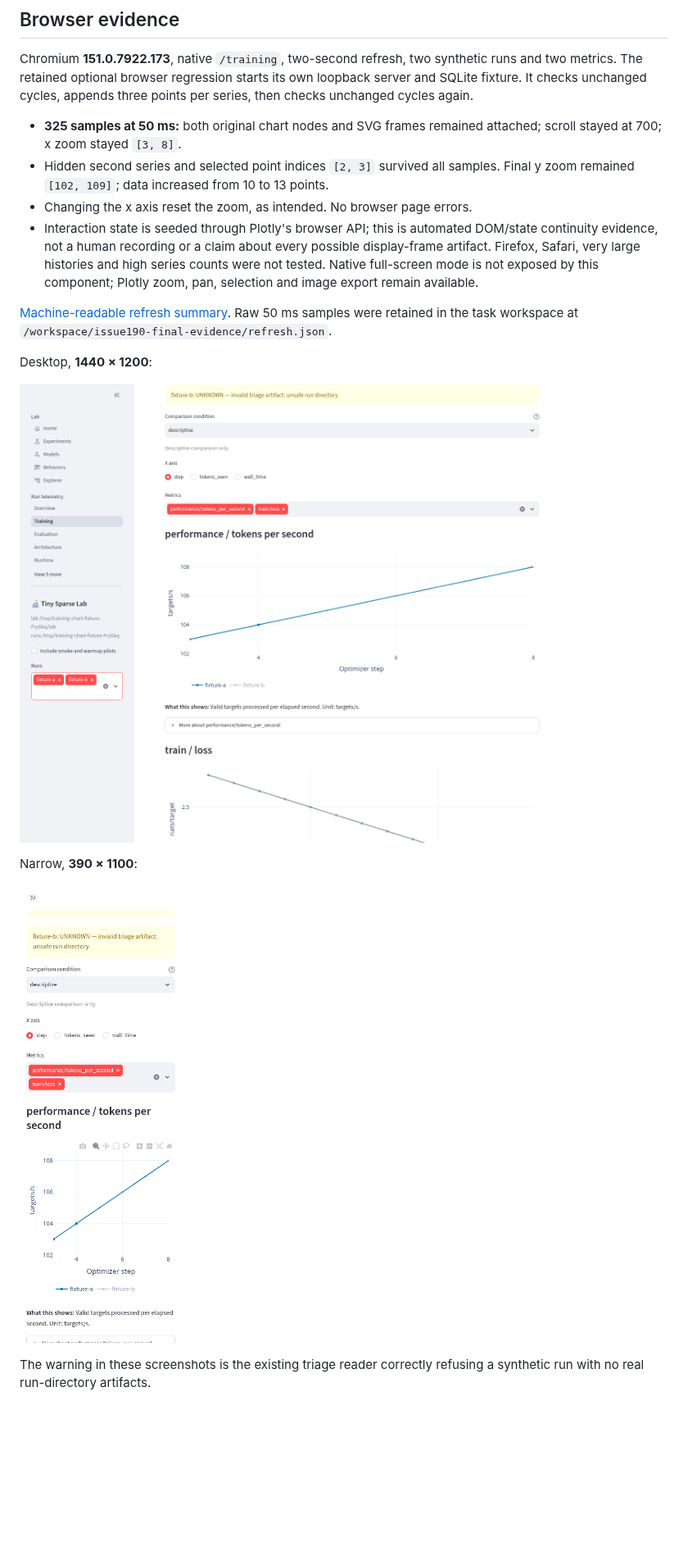
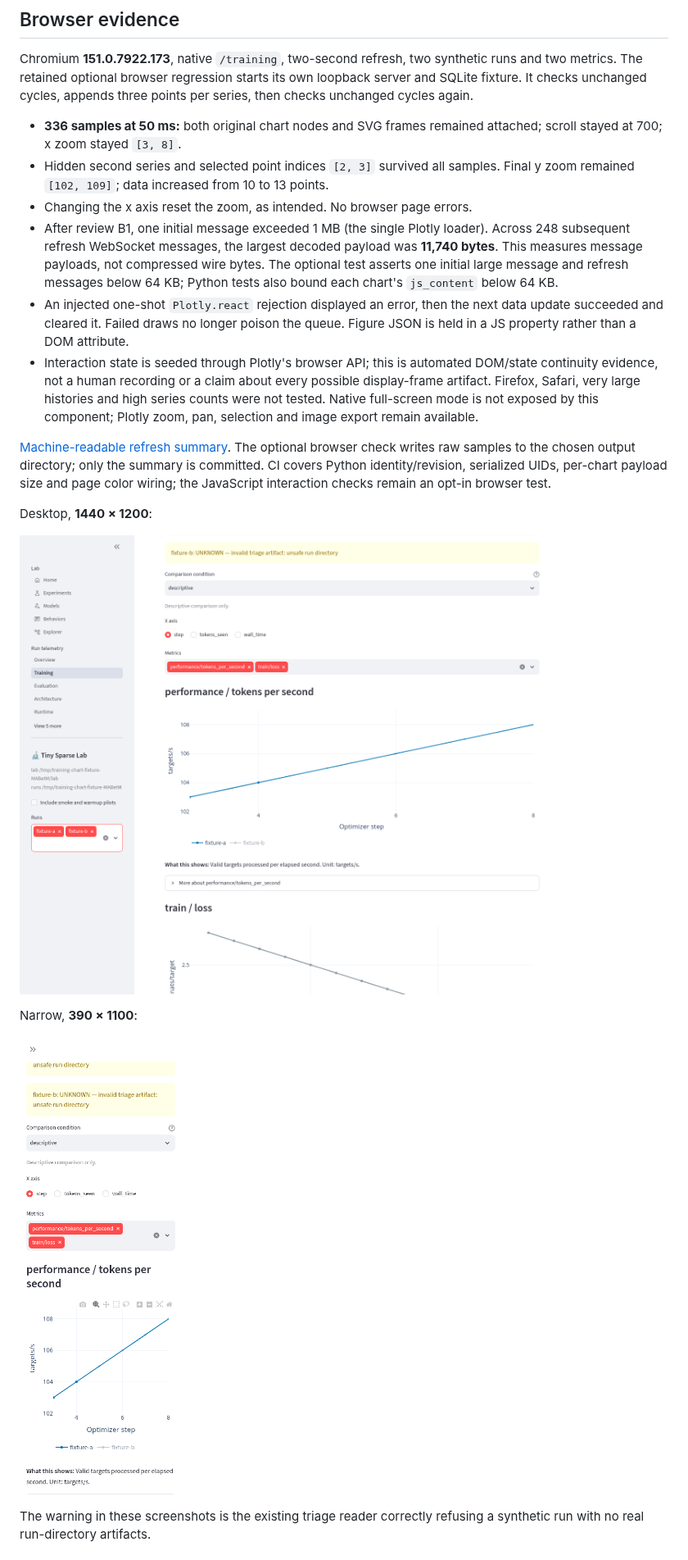
Before and after one commit to supernovae/tiny-sparse-lab, a Markdown page: docs/validation/training-charts.md, the part around one of its changes. Shown at 82% size. Rendered like a GitHub page; pictures changed too: docs/validation/assets/training-desktop.png, docs/validation/assets/training-narrow.png; blank space fills up the shorter version.

Commit message:
Load Plotly once outside live chart refreshes

```diff
--- a/docs/validation/training-charts.md
+++ b/docs/validation/training-charts.md
@@ -34,11 +38,19 @@ runs and two metrics. The retained optional browser regression starts its own
 loopback server and SQLite fixture. It checks unchanged cycles, appends three
 points per series, then checks unchanged cycles again.
 
-- **325 samples at 50 ms:** both original chart nodes and SVG frames remained
+- **336 samples at 50 ms:** both original chart nodes and SVG frames remained
   attached; scroll stayed at 700; x zoom stayed `[3, 8]`.
 - Hidden second series and selected point indices `[2, 3]` survived all samples.
   Final y zoom remained `[102, 109]`; data increased from 10 to 13 points.
 - Changing the x axis reset the zoom, as intended. No browser page errors.
+- After review B1, one initial message exceeded 1 MB (the single Plotly loader).
+  Across 248 subsequent refresh WebSocket messages, the largest decoded payload
+  was **11,740 bytes**. This measures message payloads, not compressed wire bytes.
+  The optional test asserts one initial large message and refresh messages below
+  64 KB; Python tests also bound each chart's `js_content` below 64 KB.
+- An injected one-shot `Plotly.react` rejection displayed an error, then the next
+  data update succeeded and cleared it. Failed draws no longer poison the queue.
+  Figure JSON is held in a JS property rather than a DOM attribute.
 - Interaction state is seeded through Plotly's browser API; this is automated
   DOM/state continuity evidence, not a human recording or a claim about every
   possible display-frame artifact. Firefox, Safari, very large histories and
@@ -46,8 +58,10 @@ points per series, then checks unchanged cycles again.
   this component; Plotly zoom, pan, selection and image export remain available.
 
 [Machine-readable refresh summary](assets/training-refresh.json).
-Raw 50 ms samples were retained in the task workspace at
-`/workspace/issue190-final-evidence/refresh.json`.
+The optional browser check writes raw samples to the chosen output directory;
+only the summary is committed. CI covers Python identity/revision, serialized
+UIDs, per-chart payload size and page color wiring; the JavaScript interaction
+checks remain an opt-in browser test.
 
 Desktop, **1440 × 1200**:
 
```
Also changed, not shown: other parts of docs/validation/training-charts.md (+6 -2 lines), 6 other files.
